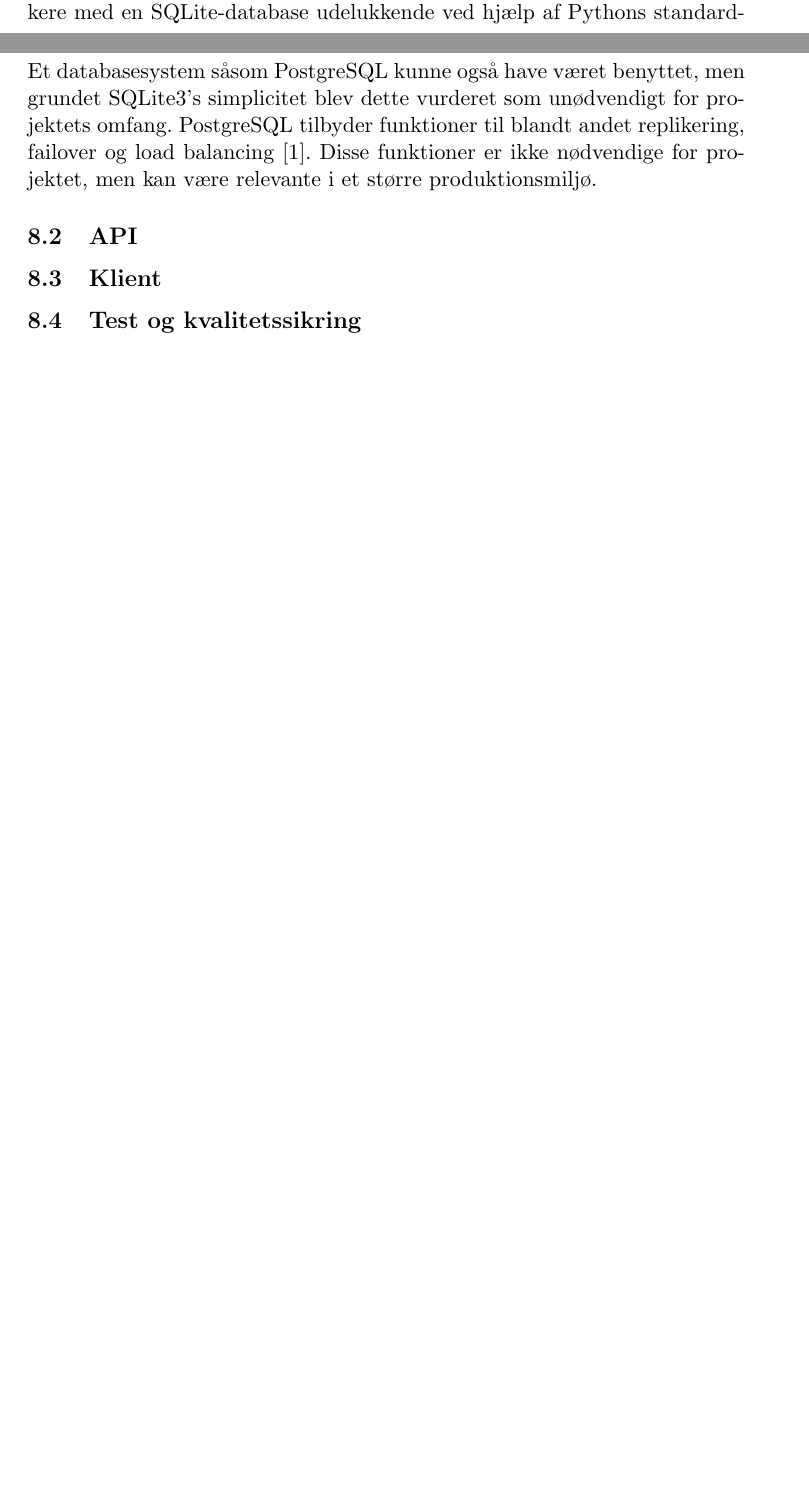
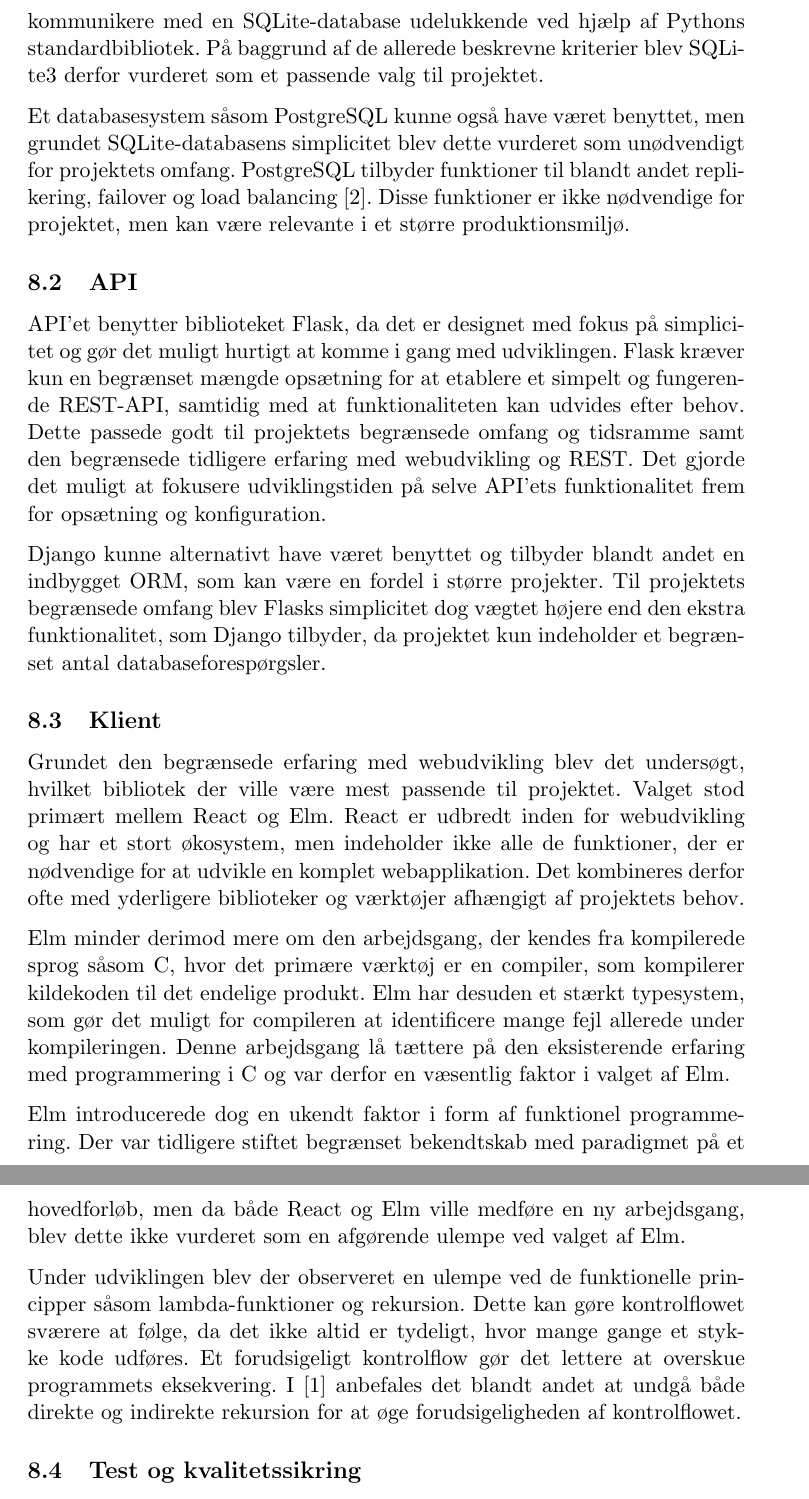
Before and after one commit to marc8193/H6PD080126, a LaTeX document (documentation/process-report.tex): two parts of pages 8 and 9 of 11 before the commit and two parts of pages 9 and 10 of 13 after it, joined at a grey line, cut so that both start at the same text, the shorter picture padded with empty space. Compiled offline with pdfLaTeX.

Commit message:
Viderearbejd på rapporterne

```diff
--- a/documentation/process-report.tex
+++ b/documentation/process-report.tex
@@ -159,27 +160,65 @@
 
 \subsection{Database}
 
-Databasen benytter SQLite3, da der allerede var stiftet bekendtskab med teknologien før
+Valget af database faldt på SQLite3, da der allerede var stiftet bekendtskab med produktet før
 projektets begyndelse. Derudover er det muligt at kommunikere med en SQLite-database
-udelukkende ved hjælp af Pythons standardbibliotek.
+udelukkende ved hjælp af Pythons standardbibliotek. På baggrund af de allerede beskrevne
+kriterier blev SQLite3 derfor vurderet som et passende valg til projektet.
 
-Et databasesystem såsom PostgreSQL kunne også have været benyttet, men grundet SQLite3's
-simplicitet blev dette vurderet som unødvendigt for projektets omfang. PostgreSQL tilbyder
-funktioner til blandt andet replikering, failover og load balancing
+Et databasesystem såsom PostgreSQL kunne også have været benyttet, men grundet
+SQLite-databasens simplicitet blev dette vurderet som unødvendigt for projektets omfang.
+PostgreSQL tilbyder funktioner til blandt andet replikering, failover og load balancing
 \cite{postgresql_high_availability}. Disse funktioner er ikke nødvendige for projektet, men
 kan være relevante i et større produktionsmiljø.
 
+\subsection{API}
 
-\subsection{API}
+API'et benytter biblioteket Flask, da det er designet med fokus på simplicitet og gør det
+muligt hurtigt at komme i gang med udviklingen. Flask kræver kun en begrænset mængde
+opsætning for at etablere et simpelt og fungerende REST-API, samtidig med at funktionaliteten
+kan udvides efter behov. Dette passede godt til projektets begrænsede omfang og tidsramme
+samt den begrænsede tidligere erfaring med webudvikling og REST. Det gjorde det muligt at
+fokusere udviklingstiden på selve API'ets funktionalitet frem for opsætning og konfiguration.
+
+Django kunne alternativt have været benyttet og tilbyder blandt andet en indbygget ORM, som
+kan være en fordel i større projekter. Til projektets begrænsede omfang blev Flasks
+simplicitet dog vægtet højere end den ekstra funktionalitet, som Django tilbyder, da
+projektet kun indeholder et begrænset antal databaseforespørgsler.
 
 \subsection{Klient}
 \label{sec:klient}
+
+Grundet den begrænsede erfaring med webudvikling blev det undersøgt, hvilket bibliotek der
+ville være mest passende til projektet. Valget stod primært mellem React og Elm. React er
+udbredt inden for webudvikling og har et stort økosystem, men indeholder ikke alle de
+funktioner, der er nødvendige for at udvikle en komplet webapplikation. Det kombineres derfor
+ofte med yderligere biblioteker og værktøjer afhængigt af projektets behov.
+
+Elm minder derimod mere om den arbejdsgang, der kendes fra kompilerede sprog såsom C, hvor
+det primære værktøj er en compiler, som kompilerer kildekoden til det endelige produkt. Elm
+har desuden et stærkt typesystem, som gør det muligt for compileren at identificere mange
+fejl allerede under kompileringen. Denne arbejdsgang lå tættere på den eksisterende erfaring
+med programmering i C og var derfor en væsentlig faktor i valget af Elm.
+
+Elm introducerede dog en ukendt faktor i form af funktionel programmering. Der var tidligere
+stiftet begrænset bekendtskab med paradigmet på et hovedforløb, men da både React og Elm
+ville medføre en ny arbejdsgang, blev dette ikke vurderet som en afgørende ulempe ved valget
+af Elm.
+
+Under udviklingen blev der observeret en ulempe ved de funktionelle principper såsom
+lambda-funktioner og rekursion. Dette kan gøre kontrolflowet sværere at følge, da det ikke
+altid er tydeligt, hvor mange gange et stykke kode udføres. Et forudsigeligt kontrolflow gør
+det lettere at overskue programmets eksekvering. I~\cite{holzmann_power_of_ten} anbefales det
+blandt andet at undgå både direkte og indirekte rekursion for at øge forudsigeligheden af
+kontrolflowet.
 
 \subsection{Test og kvalitetssikring}
 
 \subsection{Konfigurationsstyring}
 
 \subsection{CI/CD og hosting}
+
+% Nævn noget om CORS og XSS %
 
 \section{Afgrænsning}
 
```
Also changed, not shown: documentation/process-report.bib (+8 -0 lines), documentation/process-report.tex (13 more changed lines).
